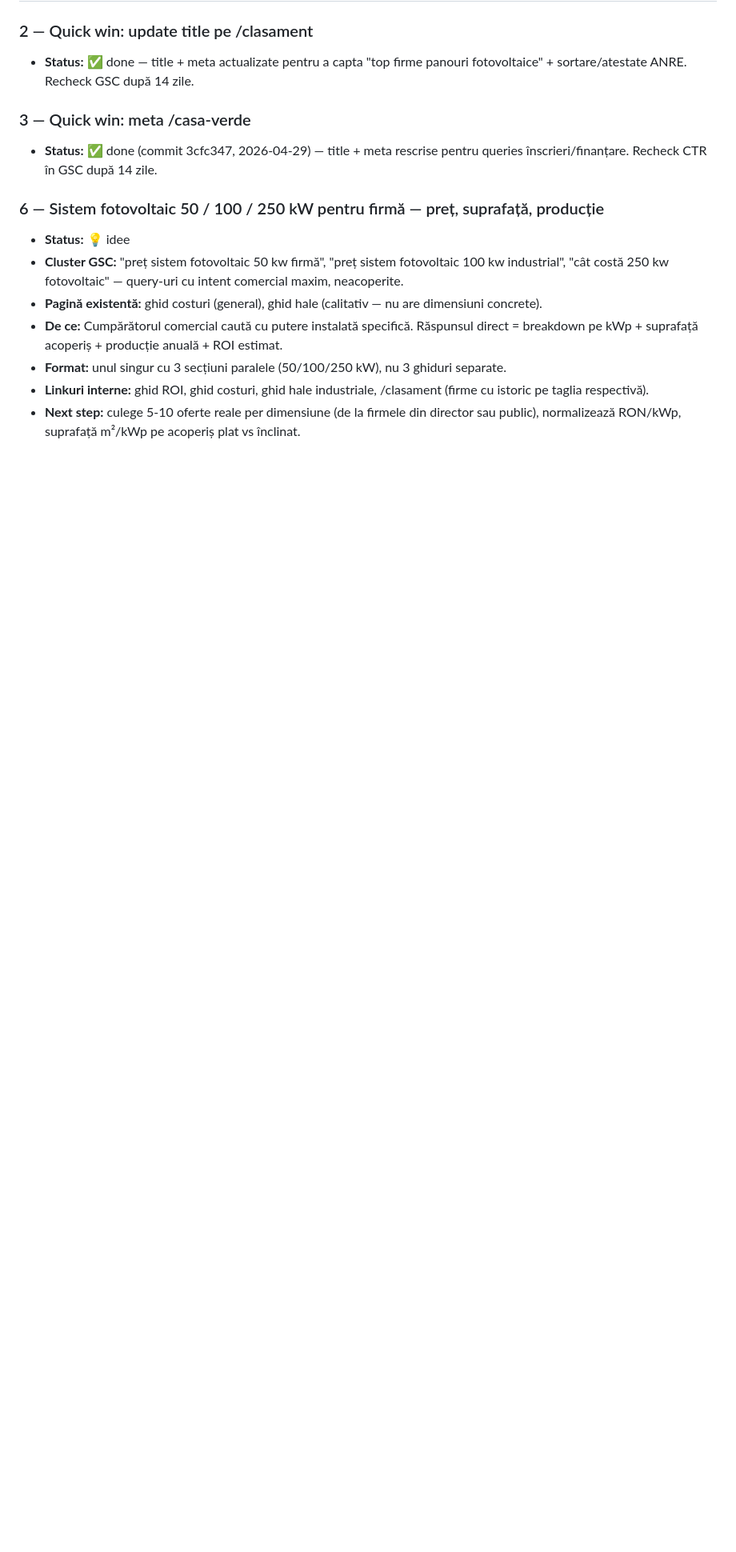
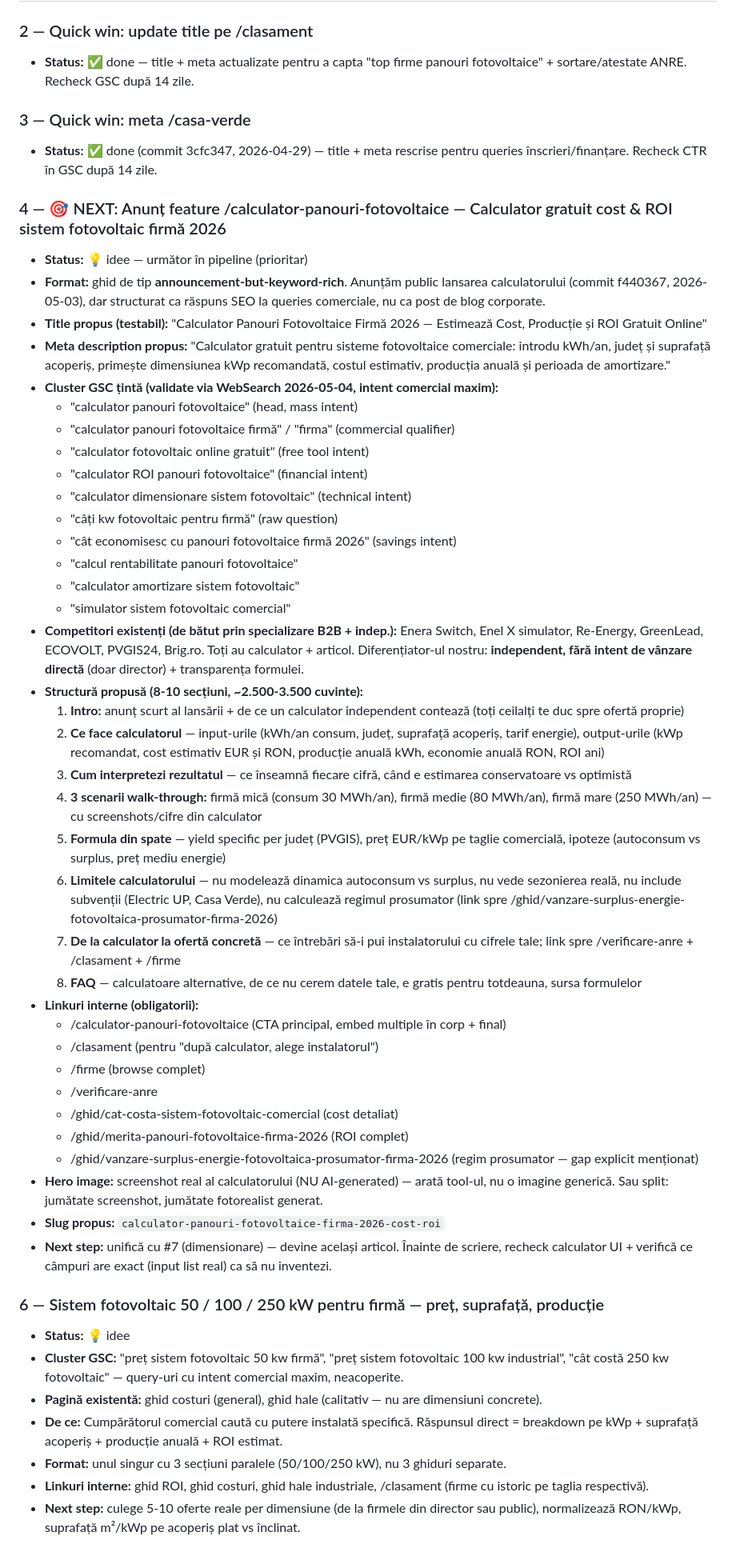
Before and after one commit to cimpianRadu/fotovoltaice-directory, a Markdown page: docs/articles-pipeline.md, the part around one of its changes. Shown at 80% size. GitHub-like rendering; blank space fills up the shorter version.

Commit message:
Pipeline: prioritize calculator feature announcement as next article
#4 NEXT: Anunț /calculator-panouri-fotovoltaice — frame as keyword-rich
announcement (not corporate post). Cluster validat via WebSearch:
"calculator panouri fotovoltaice firmă", "calculator fotovoltaic gratuit",
"calculator ROI", "dimensionare sistem", "câți kw pentru firmă",
"cât economisesc 2026". Diferențiator vs Enera/Enel X/Re-Energy: independent,
fără intent de vânzare directă.

Absorb #7 (dimensionare) in #4 — single article, re-evaluate after 30 days.

```diff
--- a/docs/articles-pipeline.md
+++ b/docs/articles-pipeline.md
@@ -28,6 +28,44 @@ Ultima actualizare: 2026-05-04
 ### 3 — Quick win: meta /casa-verde
 - **Status:** ✅ done (commit 3cfc347, 2026-04-29) — title + meta rescrise pentru queries înscrieri/finanțare. Recheck CTR în GSC după 14 zile.
 
+### 4 — 🎯 NEXT: Anunț feature /calculator-panouri-fotovoltaice — Calculator gratuit cost & ROI sistem fotovoltaic firmă 2026
+- **Status:** 💡 idee — următor în pipeline (prioritar)
+- **Format:** ghid de tip **announcement-but-keyword-rich**. Anunțăm public lansarea calculatorului (commit f440367, 2026-05-03), dar structurat ca răspuns SEO la queries comerciale, nu ca post de blog corporate.
+- **Title propus (testabil):** "Calculator Panouri Fotovoltaice Firmă 2026 — Estimează Cost, Producție și ROI Gratuit Online"
+- **Meta description propus:** "Calculator gratuit pentru sisteme fotovoltaice comerciale: introdu kWh/an, județ și suprafață acoperiș, primește dimensiunea kWp recomandată, costul estimativ, producția anuală și perioada de amortizare."
+- **Cluster GSC țintă (validate via WebSearch 2026-05-04, intent comercial maxim):**
+  - "calculator panouri fotovoltaice" (head, mass intent)
+  - "calculator panouri fotovoltaice firmă" / "firma" (commercial qualifier)
+  - "calculator fotovoltaic online gratuit" (free tool intent)
+  - "calculator ROI panouri fotovoltaice" (financial intent)
+  - "calculator dimensionare sistem fotovoltaic" (technical intent)
+  - "câți kw fotovoltaic pentru firmă" (raw question)
+  - "cât economisesc cu panouri fotovoltaice firmă 2026" (savings intent)
+  - "calcul rentabilitate panouri fotovoltaice"
+  - "calculator amortizare sistem fotovoltaic"
+  - "simulator sistem fotovoltaic comercial"
+- **Competitori existenți (de bătut prin specializare B2B + indep.):** Enera Switch, Enel X simulator, Re-Energy, GreenLead, ECOVOLT, PVGIS24, Brig.ro. Toți au calculator + articol. Diferențiator-ul nostru: **independent, fără intent de vânzare directă** (doar director) + transparența formulei.
+- **Structură propusă (8-10 secțiuni, ~2.500-3.500 cuvinte):**
+  1. **Intro:** anunț scurt al lansării + de ce un calculator independent contează (toți ceilalți te duc spre ofertă proprie)
+  2. **Ce face calculatorul** — input-urile (kWh/an consum, județ, suprafață acoperiș, tarif energie), output-urile (kWp recomandat, cost estimativ EUR și RON, producție anuală kWh, economie anuală RON, ROI ani)
+  3. **Cum interpretezi rezultatul** — ce înseamnă fiecare cifră, când e estimarea conservatoare vs optimistă
+  4. **3 scenarii walk-through:** firmă mică (consum 30 MWh/an), firmă medie (80 MWh/an), firmă mare (250 MWh/an) — cu screenshots/cifre din calculator
+  5. **Formula din spate** — yield specific per județ (PVGIS), preț EUR/kWp pe taglie comercială, ipoteze (autoconsum vs surplus, preț mediu energie)
+  6. **Limitele calculatorului** — nu modelează dinamica autoconsum vs surplus, nu vede sezonierea reală, nu include subvenții (Electric UP, Casa Verde), nu calculează regimul prosumator (link spre /ghid/vanzare-surplus-energie-fotovoltaica-prosumator-firma-2026)
+  7. **De la calculator la ofertă concretă** — ce întrebări să-i pui instalatorului cu cifrele tale; link spre /verificare-anre + /clasament + /firme
+  8. **FAQ** — calculatoare alternative, de ce nu cerem datele tale, e gratis pentru totdeauna, sursa formulelor
+- **Linkuri interne (obligatorii):**
+  - /calculator-panouri-fotovoltaice (CTA principal, embed multiple în corp + final)
+  - /clasament (pentru "după calculator, alege instalatorul")
+  - /firme (browse complet)
+  - /verificare-anre
+  - /ghid/cat-costa-sistem-fotovoltaic-comercial (cost detaliat)
+  - /ghid/merita-panouri-fotovoltaice-firma-2026 (ROI complet)
+  - /ghid/vanzare-surplus-energie-fotovoltaica-prosumator-firma-2026 (regim prosumator — gap explicit menționat)
+- **Hero image:** screenshot real al calculatorului (NU AI-generated) — arată tool-ul, nu o imagine generică. Sau split: jumătate screenshot, jumătate fotorealist generat.
+- **Slug propus:** `calculator-panouri-fotovoltaice-firma-2026-cost-roi`
+- **Next step:** unifică cu #7 (dimensionare) — devine același articol. Înainte de scriere, recheck calculator UI + verifică ce câmpuri are exact (input list real) ca să nu inventezi.
+
 ### 6 — Sistem fotovoltaic 50 / 100 / 250 kW pentru firmă — preț, suprafață, producție
 - **Status:** 💡 idee
 - **Cluster GSC:** "preț sistem fotovoltaic 50 kw firmă", "preț sistem fotovoltaic 100 kw industrial", "cât costă 250 kw fotovoltaic" — query-uri cu intent comercial maxim, neacoperite.
```
Also changed, not shown: other parts of docs/articles-pipeline.md (+2 -16 lines).
